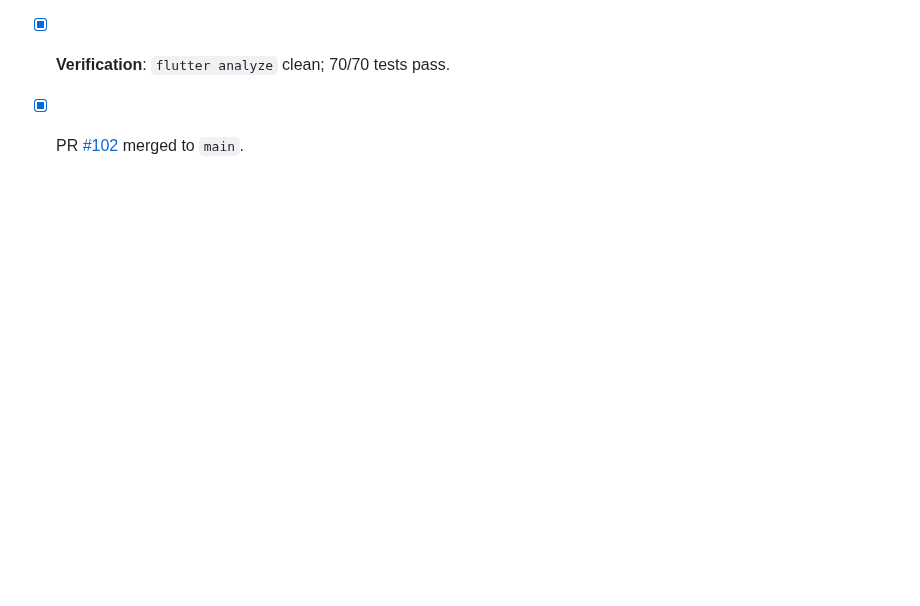
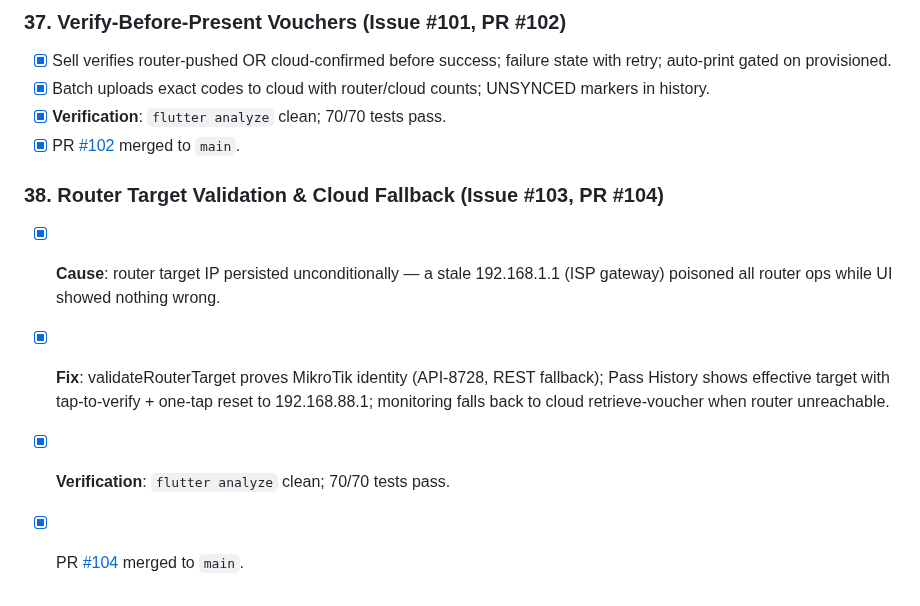
Before and after one commit to Icedmist/WavePass-Android, a Markdown page: progress.md, the part around the change. Rendered like a GitHub page; blank space fills up the shorter version.

Commit message:
docs(progress): record milestone 38 router target validation (closes #103)

```diff
--- a/progress.md
+++ b/progress.md
@@ -495,3 +495,9 @@
 - [x] Batch uploads exact codes to cloud with router/cloud counts; UNSYNCED markers in history.
 - [x] **Verification**: `flutter analyze` clean; 70/70 tests pass.
 - [x] PR [#102](https://github.com/Icedmist/WavePass-Android/pull/102) merged to `main`.
+
+### 38. Router Target Validation & Cloud Fallback (Issue #103, PR #104)
+- [x] **Cause**: router target IP persisted unconditionally — a stale 192.168.1.1 (ISP gateway) poisoned all router ops while UI showed nothing wrong.
+- [x] **Fix**: validateRouterTarget proves MikroTik identity (API-8728, REST fallback); Pass History shows effective target with tap-to-verify + one-tap reset to 192.168.88.1; monitoring falls back to cloud retrieve-voucher when router unreachable.
+- [x] **Verification**: `flutter analyze` clean; 70/70 tests pass.
+- [x] PR [#104](https://github.com/Icedmist/WavePass-Android/pull/104) merged to `main`.
```
